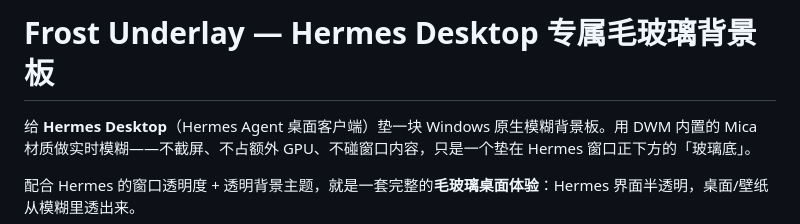
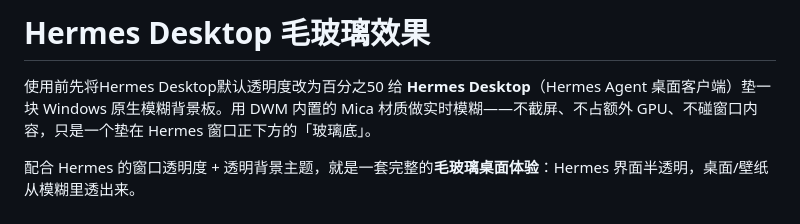
Before and after one commit to WYH66666666/Mica-effect-for-hermes-desktop, a Markdown page: README.md, the part around the change. Rendered like a GitHub page.

```diff
--- a/README.md
+++ b/README.md
@@ -1,5 +1,5 @@
-# Frost Underlay — Hermes Desktop 专属毛玻璃背景板
-
+# Hermes Desktop 毛玻璃效果
+使用前先将Hermes Desktop默认透明度改为百分之50
 给 **Hermes Desktop**（Hermes Agent 桌面客户端）垫一块 Windows 原生模糊背景板。用 DWM 内置的 Mica 材质做实时模糊——不截屏、不占额外 GPU、不碰窗口内容，只是一个垫在 Hermes 窗口正下方的「玻璃底」。
 
 配合 Hermes 的窗口透明度 + 透明背景主题，就是一套完整的**毛玻璃桌面体验**：Hermes 界面半透明，桌面/壁纸从模糊里透出来。
```
